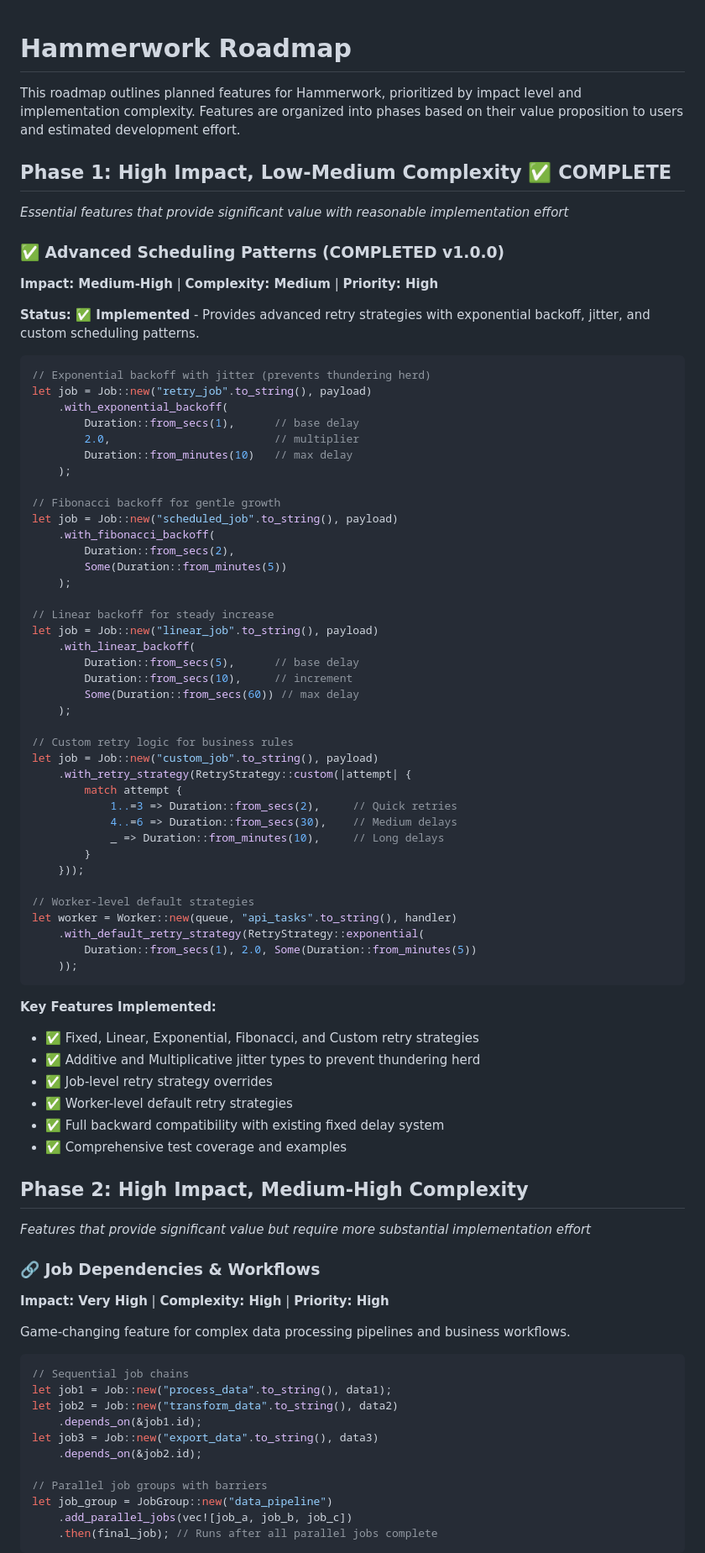
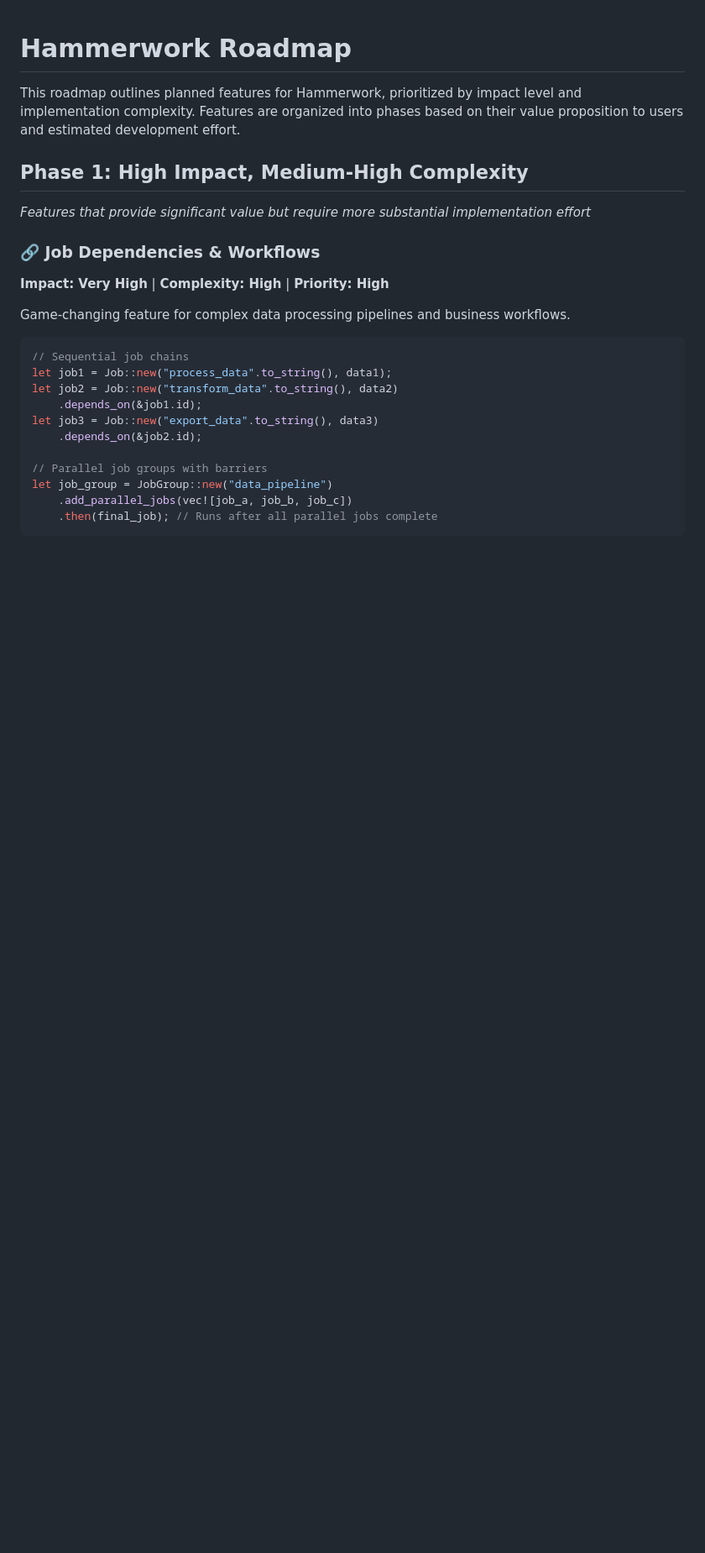
Before and after one commit to CodingAnarchy/hammerwork, a Markdown page: ROADMAP.md, the part around one of its changes. Shown at 84% size. GitHub-like rendering; blank space fills up the shorter version.

Commit message:
Update ROADMAP: Remove completed Phase 1 and renumber phases
- Removed Phase 1 section which contained Advanced Scheduling Patterns (completed in v1.0.0)
- Renumbered all remaining phases:
  * Phase 2 (High Impact) → Phase 1 (Current priorities)
  * Phase 3 (Medium Impact) → Phase 2
  * Phase 4 (Specialized) → Phase 3
  * Phase 5 (Advanced Scaling) → Phase 4
- Updated implementation priority section to reflect new phase numbers
- Phase 1 now focuses on Job Dependencies, Tracing, and Admin Dashboard

````diff
--- a/ROADMAP.md
+++ b/ROADMAP.md
@@ -2,64 +2,7 @@
 
 This roadmap outlines planned features for Hammerwork, prioritized by impact level and implementation complexity. Features are organized into phases based on their value proposition to users and estimated development effort.
 
-## Phase 1: High Impact, Low-Medium Complexity ✅ COMPLETE
-*Essential features that provide significant value with reasonable implementation effort*
-
-### ✅ Advanced Scheduling Patterns (COMPLETED v1.0.0)
-**Impact: Medium-High** | **Complexity: Medium** | **Priority: High**
-
-**Status: ✅ Implemented** - Provides advanced retry strategies with exponential backoff, jitter, and custom scheduling patterns.
-
-```rust
-// Exponential backoff with jitter (prevents thundering herd)
-let job = Job::new("retry_job".to_string(), payload)
-    .with_exponential_backoff(
-        Duration::from_secs(1),      // base delay
-        2.0,                         // multiplier
-        Duration::from_minutes(10)   // max delay
-    );
-
-// Fibonacci backoff for gentle growth
-let job = Job::new("scheduled_job".to_string(), payload)
-    .with_fibonacci_backoff(
-        Duration::from_secs(2),
-        Some(Duration::from_minutes(5))
-    );
-
-// Linear backoff for steady increase
-let job = Job::new("linear_job".to_string(), payload)
-    .with_linear_backoff(
-        Duration::from_secs(5),      // base delay
-        Duration::from_secs(10),     // increment
-        Some(Duration::from_secs(60)) // max delay
-    );
-
-// Custom retry logic for business rules
-let job = Job::new("custom_job".to_string(), payload)
-    .with_retry_strategy(RetryStrategy::custom(|attempt| {
-        match attempt {
-            1..=3 => Duration::from_secs(2),     // Quick retries
-            4..=6 => Duration::from_secs(30),    // Medium delays
-            _ => Duration::from_minutes(10),     // Long delays
-        }
-    }));
-
-// Worker-level default strategies
-let worker = Worker::new(queue, "api_tasks".to_string(), handler)
-    .with_default_retry_strategy(RetryStrategy::exponential(
-        Duration::from_secs(1), 2.0, Some(Duration::from_minutes(5))
-    ));
-```
-
-**Key Features Implemented:**
-- ✅ Fixed, Linear, Exponential, Fibonacci, and Custom retry strategies
-- ✅ Additive and Multiplicative jitter types to prevent thundering herd
-- ✅ Job-level retry strategy overrides
-- ✅ Worker-level default retry strategies
-- ✅ Full backward compatibility with existing fixed delay system
-- ✅ Comprehensive test coverage and examples
-
-## Phase 2: High Impact, Medium-High Complexity
+## Phase 1: High Impact, Medium-High Complexity
 *Features that provide significant value but require more substantial implementation effort*
 
 ### 🔗 Job Dependencies & Workflows
````
Also changed, not shown: other parts of ROADMAP.md (+8 -11 lines).
